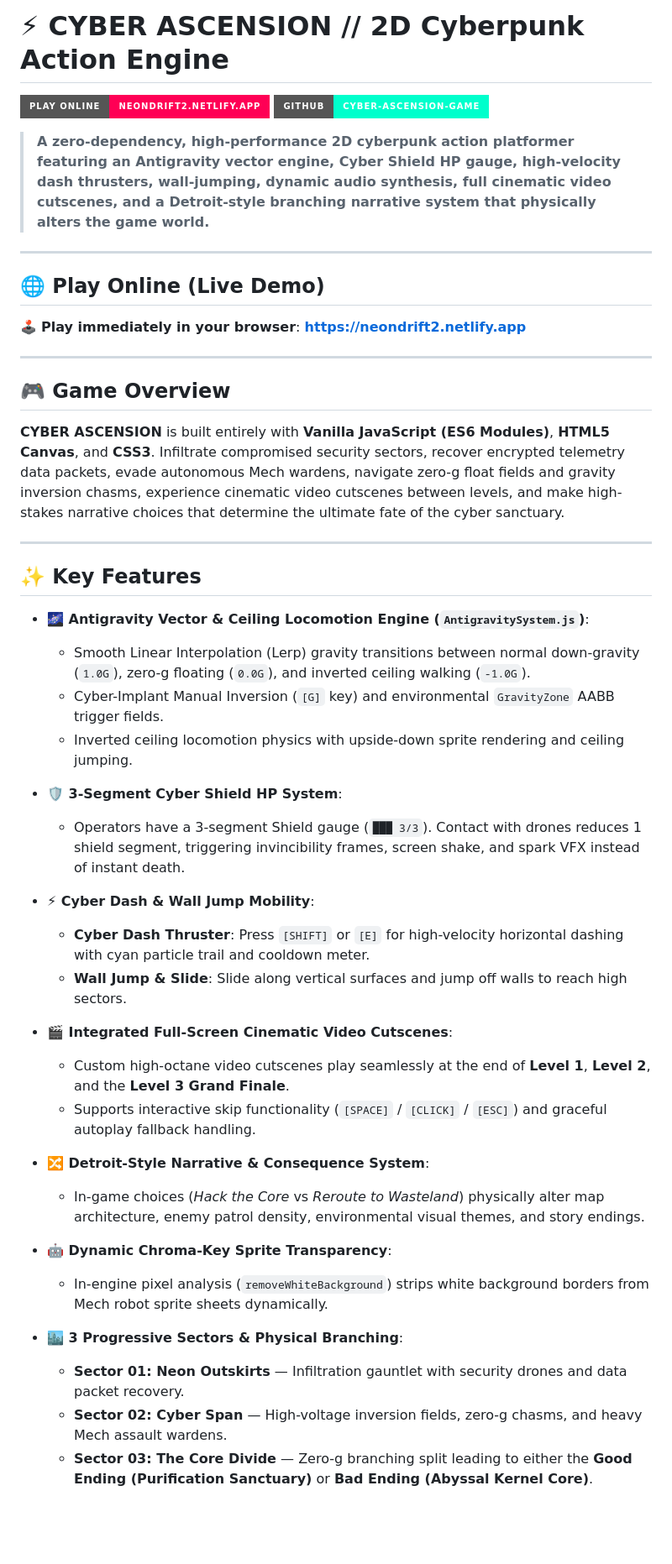
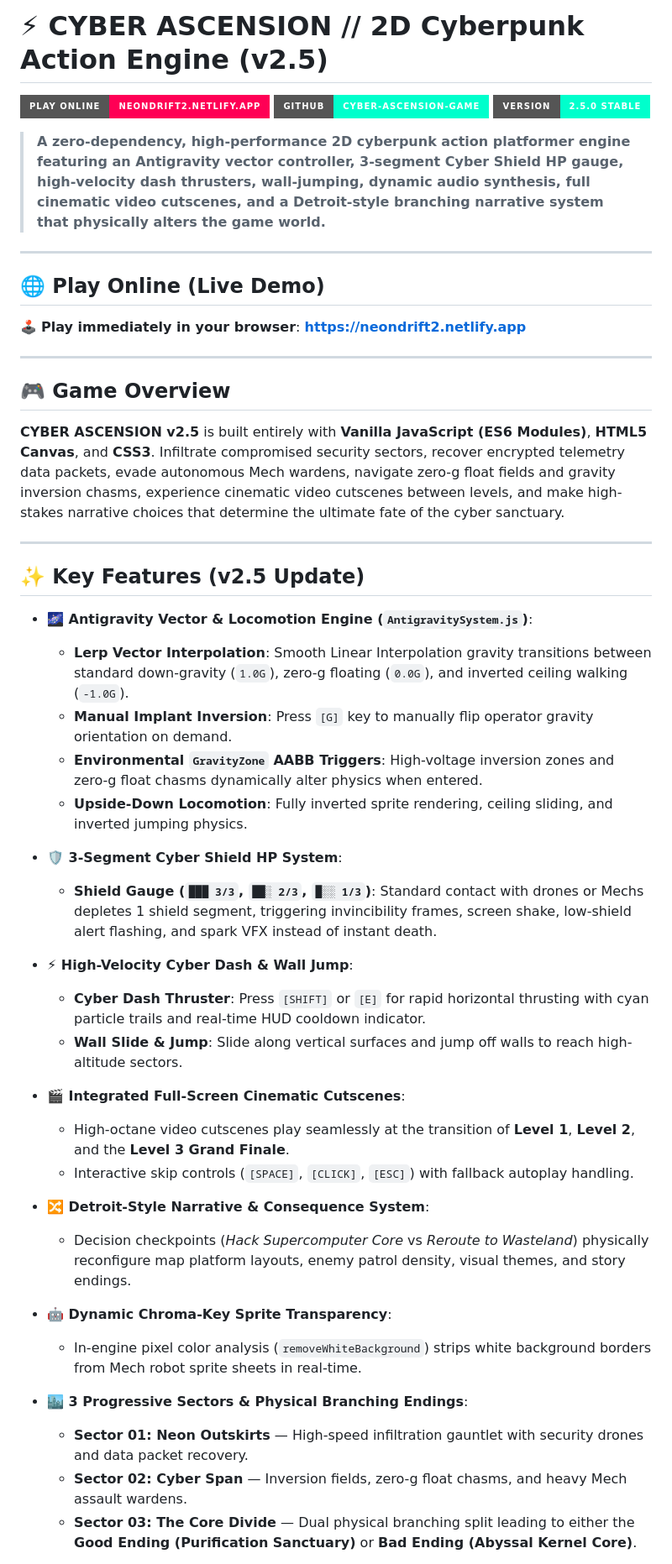
Before and after one commit to AP-boi/cyber-ascension-game, a Markdown page: README.md, the part around one of its changes. Shown at 84% size. Rendered like a GitHub page; badges without logos; blank space fills up the shorter version.

Commit message:
Update README.md for Cyber Ascension v2.5 release

```diff
--- a/README.md
+++ b/README.md
@@ -1,9 +1,10 @@
-# ⚡ CYBER ASCENSION // 2D Cyberpunk Action Engine
+# ⚡ CYBER ASCENSION // 2D Cyberpunk Action Engine (v2.5)
 
 [![Live Demo](https://img.shields.io/badge/PLAY_ONLINE-neondrift2.netlify.app-ff0055?style=for-the-badge&logo=netlify)](https://neondrift2.netlify.app)
 [![GitHub Repository](https://img.shields.io/badge/GitHub-cyber--ascension--game-00ffcc?style=for-the-badge&logo=github)](https://github.com/AP-boi/cyber-ascension-game)
+[![Engine Version](https://img.shields.io/badge/VERSION-2.5.0_STABLE-00ffcc?style=for-the-badge)](https://github.com/AP-boi/cyber-ascension-game)
 
-> **A zero-dependency, high-performance 2D cyberpunk action platformer featuring an Antigravity vector engine, Cyber Shield HP gauge, high-velocity dash thrusters, wall-jumping, dynamic audio synthesis, full cinematic video cutscenes, and a Detroit-style branching narrative system that physically alters the game world.**
+> **A zero-dependency, high-performance 2D cyberpunk action platformer engine featuring an Antigravity vector controller, 3-segment Cyber Shield HP gauge, high-velocity dash thrusters, wall-jumping, dynamic audio synthesis, full cinematic video cutscenes, and a Detroit-style branching narrative system that physically alters the game world.**
 
 ---
 
@@ -15,36 +16,37 @@
 
 ## 🎮 Game Overview
 
-**CYBER ASCENSION** is built entirely with **Vanilla JavaScript (ES6 Modules)**, **HTML5 Canvas**, and **CSS3**. Infiltrate compromised security sectors, recover encrypted telemetry data packets, evade autonomous Mech wardens, navigate zero-g float fields and gravity inversion chasms, experience cinematic video cutscenes between levels, and make high-stakes narrative choices that determine the ultimate fate of the cyber sanctuary.
+**CYBER ASCENSION v2.5** is built entirely with **Vanilla JavaScript (ES6 Modules)**, **HTML5 Canvas**, and **CSS3**. Infiltrate compromised security sectors, recover encrypted telemetry data packets, evade autonomous Mech wardens, navigate zero-g float fields and gravity inversion chasms, experience cinematic video cutscenes between levels, and make high-stakes narrative choices that determine the ultimate fate of the cyber sanctuary.
 
 ---
 
-## ✨ Key Features
+## ✨ Key Features (v2.5 Update)
 
-* **🌌 Antigravity Vector & Ceiling Locomotion Engine (`AntigravitySystem.js`)**:
-  * Smooth Linear Interpolation (Lerp) gravity transitions between normal down-gravity (`1.0G`), zero-g floating (`0.0G`), and inverted ceiling walking (`-1.0G`).
-  * Cyber-Implant Manual Inversion (`[G]` key) and environmental `GravityZone` AABB trigger fields.
-  * Inverted ceiling locomotion physics with upside-down sprite rendering and ceiling jumping.
+* **🌌 Antigravity Vector & Locomotion Engine (`AntigravitySystem.js`)**:
+  * **Lerp Vector Interpolation**: Smooth Linear Interpolation gravity transitions between standard down-gravity (`1.0G`), zero-g floating (`0.0G`), and inverted ceiling walking (`-1.0G`).
+  * **Manual Implant Inversion**: Press `[G]` key to manually flip operator gravity orientation on demand.
+  * **Environmental `GravityZone` AABB Triggers**: High-voltage inversion zones and zero-g float chasms dynamically alter physics when entered.
+  * **Upside-Down Locomotion**: Fully inverted sprite rendering, ceiling sliding, and inverted jumping physics.
 
 * **🛡️ 3-Segment Cyber Shield HP System**:
-  * Operators have a 3-segment Shield gauge (`███ 3/3`). Contact with drones reduces 1 shield segment, triggering invincibility frames, screen shake, and spark VFX instead of instant death.
+  * **Shield Gauge (`███ 3/3`, `██░ 2/3`, `█░░ 1/3`)**: Standard contact with drones or Mechs depletes 1 shield segment, triggering invincibility frames, screen shake, low-shield alert flashing, and spark VFX instead of instant death.
 
-* **⚡ Cyber Dash & Wall Jump Mobility**:
-  * **Cyber Dash Thruster**: Press `[SHIFT]` or `[E]` for high-velocity horizontal dashing with cyan particle trail and cooldown meter.
-  * **Wall Jump & Slide**: Slide along vertical surfaces and jump off walls to reach high sectors.
+* **⚡ High-Velocity Cyber Dash & Wall Jump**:
+  * **Cyber Dash Thruster**: Press `[SHIFT]` or `[E]` for rapid horizontal thrusting with cyan particle trails and real-time HUD cooldown indicator.
+  * **Wall Slide & Jump**: Slide along vertical surfaces and jump off walls to reach high-altitude sectors.
 
-* **🎬 Integrated Full-Screen Cinematic Video Cutscenes**:
-  * Custom high-octane video cutscenes play seamlessly at the end of **Level 1**, **Level 2**, and the **Level 3 Grand Finale**.
-  * Supports interactive skip functionality (`[SPACE]` / `[CLICK]` / `[ESC]`) and graceful autoplay fallback handling.
+* **🎬 Integrated Full-Screen Cinematic Cutscenes**:
+  * High-octane video cutscenes play seamlessly at the transition of **Level 1**, **Level 2**, and the **Level 3 Grand Finale**.
+  * Interactive skip controls (`[SPACE]`, `[CLICK]`, `[ESC]`) with fallback autoplay handling.
 
 * **🔀 Detroit-Style Narrative & Consequence System**:
-  * In-game choices (*Hack the Core* vs *Reroute to Wasteland*) physically alter map architecture, enemy patrol density, environmental visual themes, and story endings.
+  * Decision checkpoints (*Hack Supercomputer Core* vs *Reroute to Wasteland*) physically reconfigure map platform layouts, enemy patrol density, visual themes, and story endings.
 
 * **🤖 Dynamic Chroma-Key Sprite Transparency**:
-  * In-engine pixel analysis (`removeWhiteBackground`) strips white background borders from Mech robot sprite sheets dynamically.
+  * In-engine pixel color analysis (`removeWhiteBackground`) strips white background borders from Mech robot sprite sheets in real-time.
 
-* **🏙️ 3 Progressive Sectors & Physical Branching**:
-  * **Sector 01: Neon Outskirts** — Infiltration gauntlet with security drones and data packet recovery.
-  * **Sector 02: Cyber Span** — High-voltage inversion fields, zero-g chasms, and heavy Mech assault wardens.
-  * **Sector 03: The Core Divide** — Zero-g branching split leading to either the **Good Ending (Purification Sanctuary)** or **Bad Ending (Abyssal Kernel Core)**.
+* **🏙️ 3 Progressive Sectors & Physical Branching Endings**:
+  * **Sector 01: Neon Outskirts** — High-speed infiltration gauntlet with security drones and data packet recovery.
+  * **Sector 02: Cyber Span** — Inversion fields, zero-g float chasms, and heavy Mech assault wardens.
+  * **Sector 03: The Core Divide** — Dual physical branching split leading to either the **Good Ending (Purification Sanctuary)** or **Bad Ending (Abyssal Kernel Core)**.
 
```
Also changed, not shown: other parts of README.md (+8 -8 lines).
